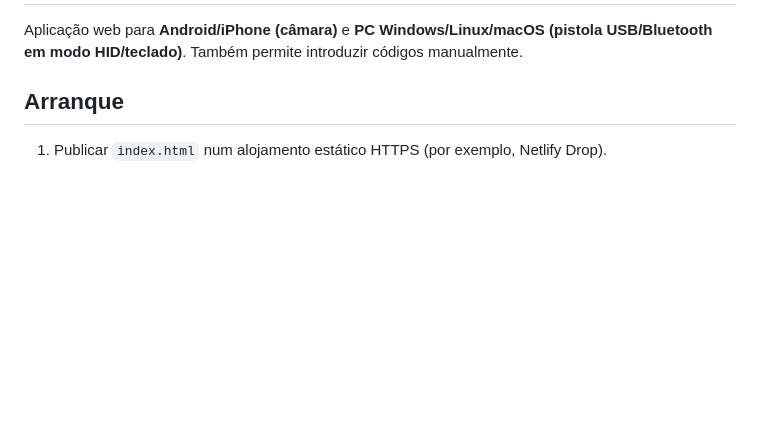
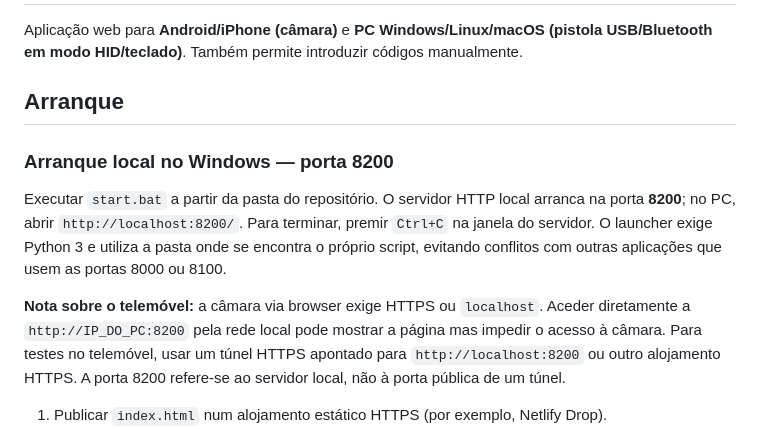
Before and after one commit to 0rndm123/coder, a Markdown page: README.md, the part around the change. GitHub-like rendering; blank space fills up the shorter version.

Commit message:
Document local port 8200 and mobile HTTPS requirement

```diff
--- a/README.md
+++ b/README.md
@@ -3,6 +3,13 @@
 Aplicação web para **Android/iPhone (câmara)** e **PC Windows/Linux/macOS (pistola USB/Bluetooth em modo HID/teclado)**. Também permite introduzir códigos manualmente.
 
 ## Arranque
+
+### Arranque local no Windows — porta 8200
+
+Executar `start.bat` a partir da pasta do repositório. O servidor HTTP local arranca na porta **8200**; no PC, abrir `http://localhost:8200/`. Para terminar, premir `Ctrl+C` na janela do servidor. O launcher exige Python 3 e utiliza a pasta onde se encontra o próprio script, evitando conflitos com outras aplicações que usem as portas 8000 ou 8100.
+
+**Nota sobre o telemóvel:** a câmara via browser exige HTTPS ou `localhost`. Aceder diretamente a `http://IP_DO_PC:8200` pela rede local pode mostrar a página mas impedir o acesso à câmara. Para testes no telemóvel, usar um túnel HTTPS apontado para `http://localhost:8200` ou outro alojamento HTTPS. A porta 8200 refere-se ao servidor local, não à porta pública de um túnel.
+
 
 1. Publicar `index.html` num alojamento estático HTTPS (por exemplo, Netlify Drop).
 2. Abrir o mesmo endereço num browser no PC ou no telemóvel.
```
